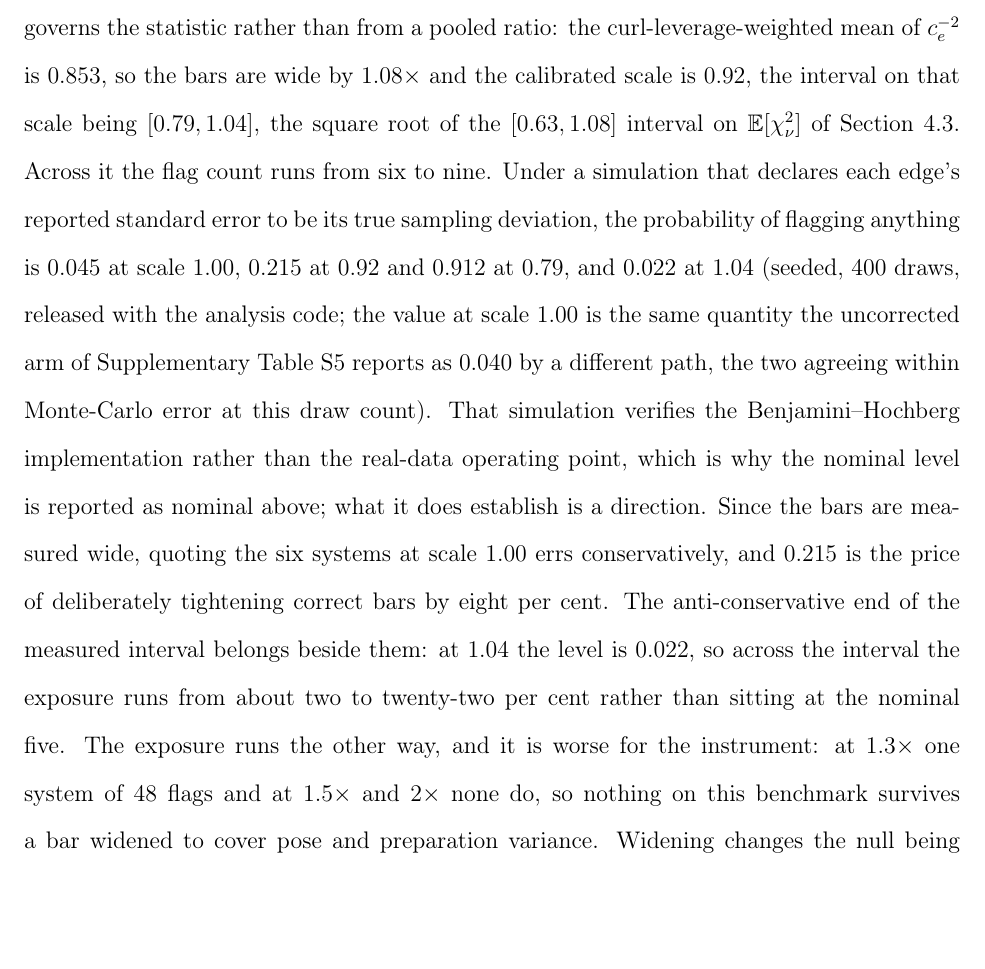
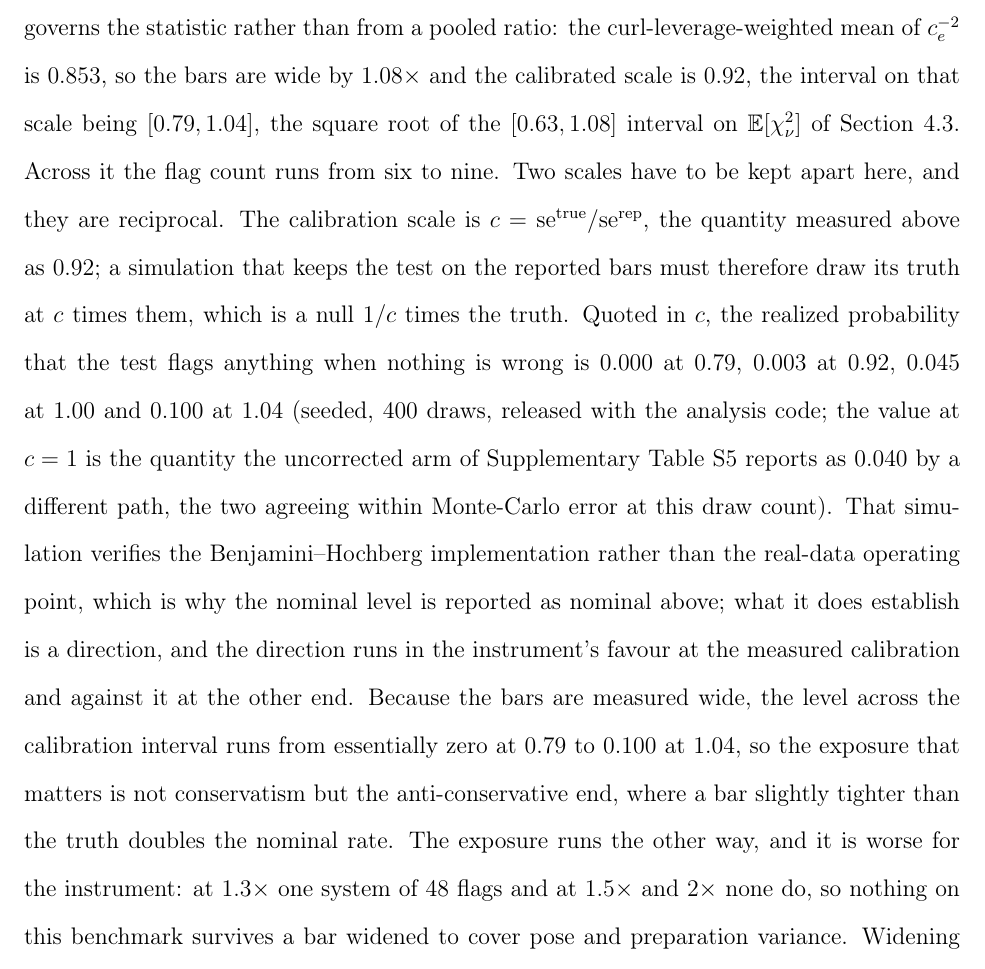
Before and after one commit to doctawho42/fep-surrogate-pipeline, a LaTeX paper (docs/paper_jctc.tex, which reads docs/paper_body.tex): part of page 18 of 89, cut so that both start at the same text, the shorter picture padded with empty space. Compiled offline with pdfLaTeX.

Commit message:
fix(figs): the simulation scale and the calibration scale are reciprocal
The editor ran the harness because the round's largest dispute was a number no
referee could check, and found the defect. In make_figSelf the truth is drawn
from the reported bars while the test uses scale times those bars, so the
function's argument is (test bar)/(true se); the calibration scale the paper
measures is (true se)/(reported se). They are inverses, and OPERATING_SCALES fed
calibration endpoints in uninverted.

Quoted correctly, by calibration scale, the realized family-wise level is 0.000
at 0.79, 0.003 at 0.92, 0.045 at 1.00 and 0.100 at 1.04. The manuscript printed
0.912 at 0.79 and read it as the cost of tightening correct bars. The direction
was backwards: because the bars are measured wide, the level at the measured
calibration is far below nominal, and the exposure that matters is the
anti-conservative end, where a bar slightly tighter than the truth doubles the
nominal rate.

Three referees pressed for "about two to ninety-one per cent", which is a
different wrong number; only R4 diagnosed it. The author agent declined the
repair three referees asked for, said the correction runs in the authors' own
favour, and was right.

The function is renamed level_at_calibration, takes calibration scales, inverts
internally and says in its docstring that passing one convention where the other
belongs inverts the reading. That is the error this function now exists to
prevent, and it was mine: I gave the number a generator last round and left it
the wrong semantics, which feels like having done the work and is not.

```diff
--- a/docs/paper_body.tex
+++ b/docs/paper_body.tex
@@ -569,18 +569,20 @@ statistic rather than from a pooled ratio: the curl-leverage-weighted mean of $c
 $0.853$, so the bars are wide by $1.08\times$ and the calibrated scale is $0.92$, the interval on
 that scale being $[0.79,1.04]$, the square root of the $[0.63,1.08]$ interval on
 $\mathbb{E}[\chi^2_\nu]$ of Section~\ref{sec:oos}. Across it the flag count runs from six to nine.
-Under a simulation that declares each edge's reported standard error to be its true sampling
-deviation, the probability of flagging anything is $0.045$ at scale $1.00$, $0.215$ at $0.92$ and
-$0.912$ at $0.79$, and $0.022$ at $1.04$ (seeded, $400$ draws, released with the analysis code;
-the value at scale $1.00$ is the same quantity the uncorrected arm of Supplementary
-Table~\ref{tab:selfgrid} reports as $0.040$ by a different path, the two agreeing within
-Monte-Carlo error at this draw count). That simulation verifies the Benjamini--Hochberg implementation rather than the
+Two scales have to be kept apart here, and they are reciprocal. The calibration scale is
+$c=\mathrm{se}^{\mathrm{true}}/\mathrm{se}^{\mathrm{rep}}$, the quantity measured above as $0.92$;
+a simulation that keeps the test on the reported bars must therefore draw its truth at $c$ times
+them, which is a null $1/c$ times the truth. Quoted in $c$, the realized probability that the test
+flags anything when nothing is wrong is $0.000$ at $0.79$, $0.003$ at $0.92$, $0.045$ at $1.00$ and
+$0.100$ at $1.04$ (seeded, $400$ draws, released with the analysis code; the value at $c=1$ is the
+quantity the uncorrected arm of Supplementary Table~\ref{tab:selfgrid} reports as $0.040$ by a
+different path, the two agreeing within Monte-Carlo error at this draw count). That simulation verifies the Benjamini--Hochberg implementation rather than the
 real-data operating point, which is why the nominal level is reported as nominal above; what it
-does establish is a direction. Since the bars are measured wide, quoting the six systems at scale
-$1.00$ errs conservatively, and $0.215$ is the price of deliberately tightening correct bars by
-eight per cent. The anti-conservative end of the measured interval belongs beside them: at
-$1.04$ the level is $0.022$, so across the interval the exposure runs from about two to twenty-two
-per cent rather than sitting at the nominal five. The exposure runs the other way, and it is worse for the instrument: at
+does establish is a direction, and the direction runs in the instrument's favour at the measured
+calibration and against it at the other end. Because the bars are measured wide, the level across
+the calibration interval runs from essentially zero at $0.79$ to $0.100$ at $1.04$, so the exposure
+that matters is not conservatism but the anti-conservative end, where a bar slightly tighter than
+the truth doubles the nominal rate. The exposure runs the other way, and it is worse for the instrument: at
 $1.3\times$ one system of $48$ flags and at $1.5\times$ and $2\times$ none do, so nothing on this
 benchmark survives a bar widened to cover pose and preparation variance. Widening changes the null
 being tested rather than moving the same test along it, and it is sensitivity, not validity, that
```
Also changed, not shown: docs/results_figSelf.md (+5 -5 lines).
